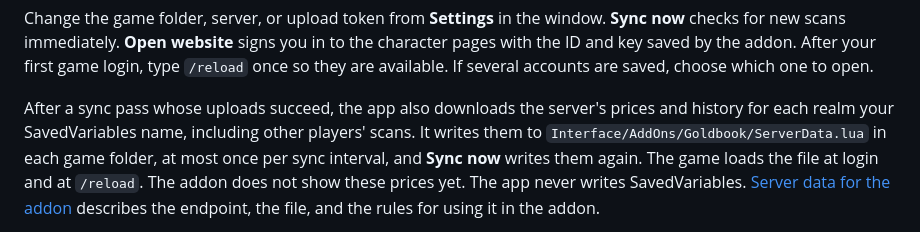
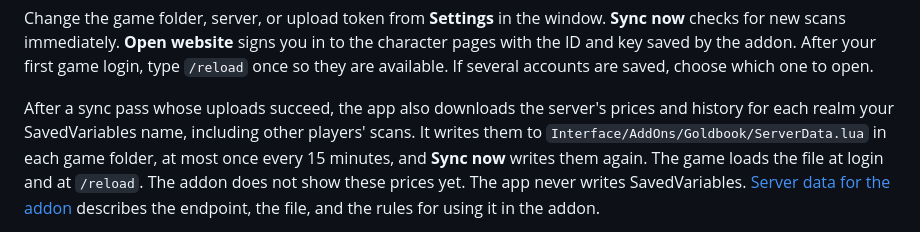
Before and after one commit to jkc-be/goldbook, a Markdown page: README.md, the part around the change. Rendered like a GitHub page.

```diff
--- a/README.md
+++ b/README.md
@@ -212,7 +212,7 @@ accounts are saved, choose which one to open.
 After a sync pass whose uploads succeed, the app also downloads the server's
 prices and history for each realm your SavedVariables name, including other
 players' scans. It writes them to `Interface/AddOns/Goldbook/ServerData.lua`
-in each game folder, at most once per sync interval, and **Sync now** writes
+in each game folder, at most once every 15 minutes, and **Sync now** writes
 them again. The game loads the file at login and at `/reload`. The addon
 does not show these prices yet. The app never writes SavedVariables. [Server data for the addon](docs/server-data.md) describes
 the endpoint, the file, and the rules for using it in the addon.
```
Also changed, not shown: docs/server-data.md (+9 -2 lines).
